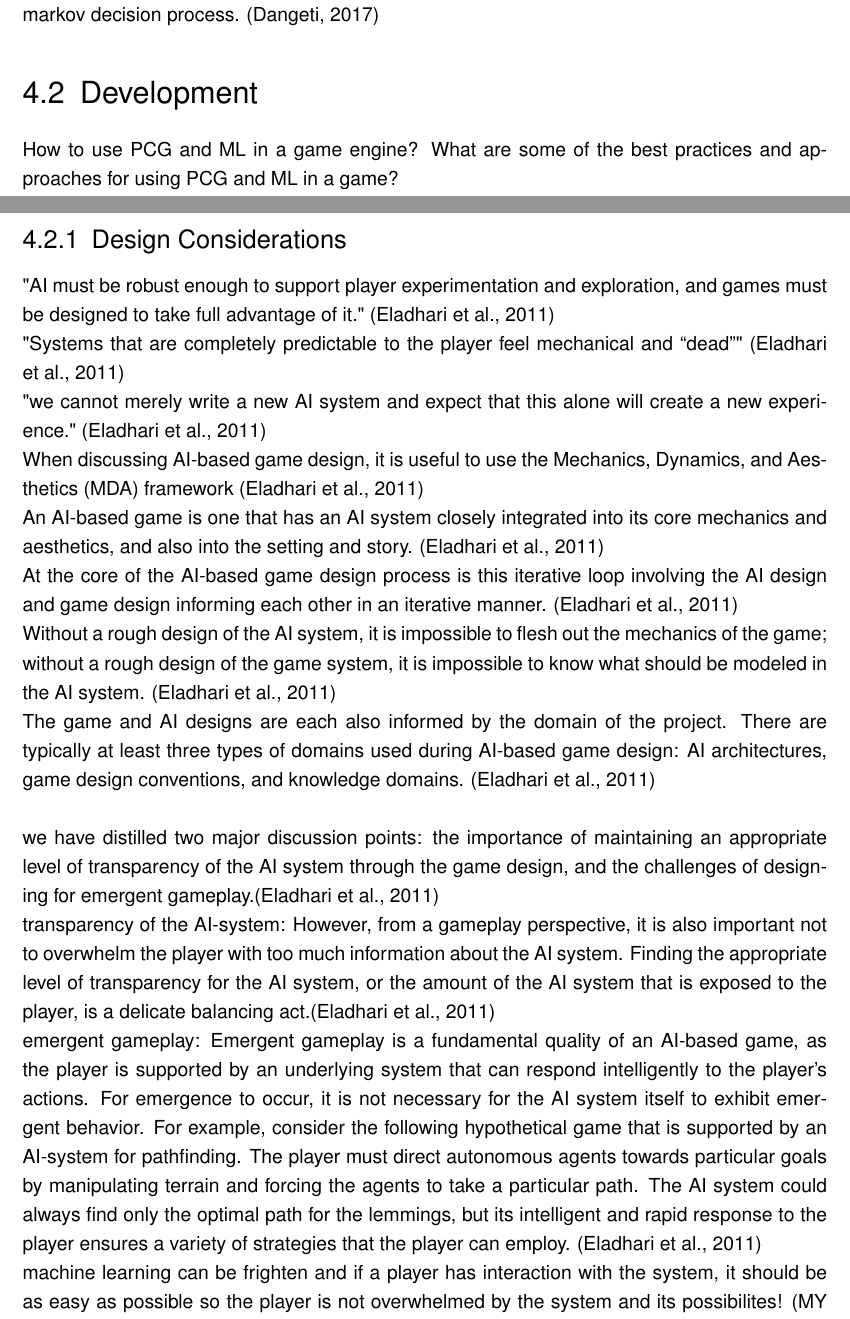
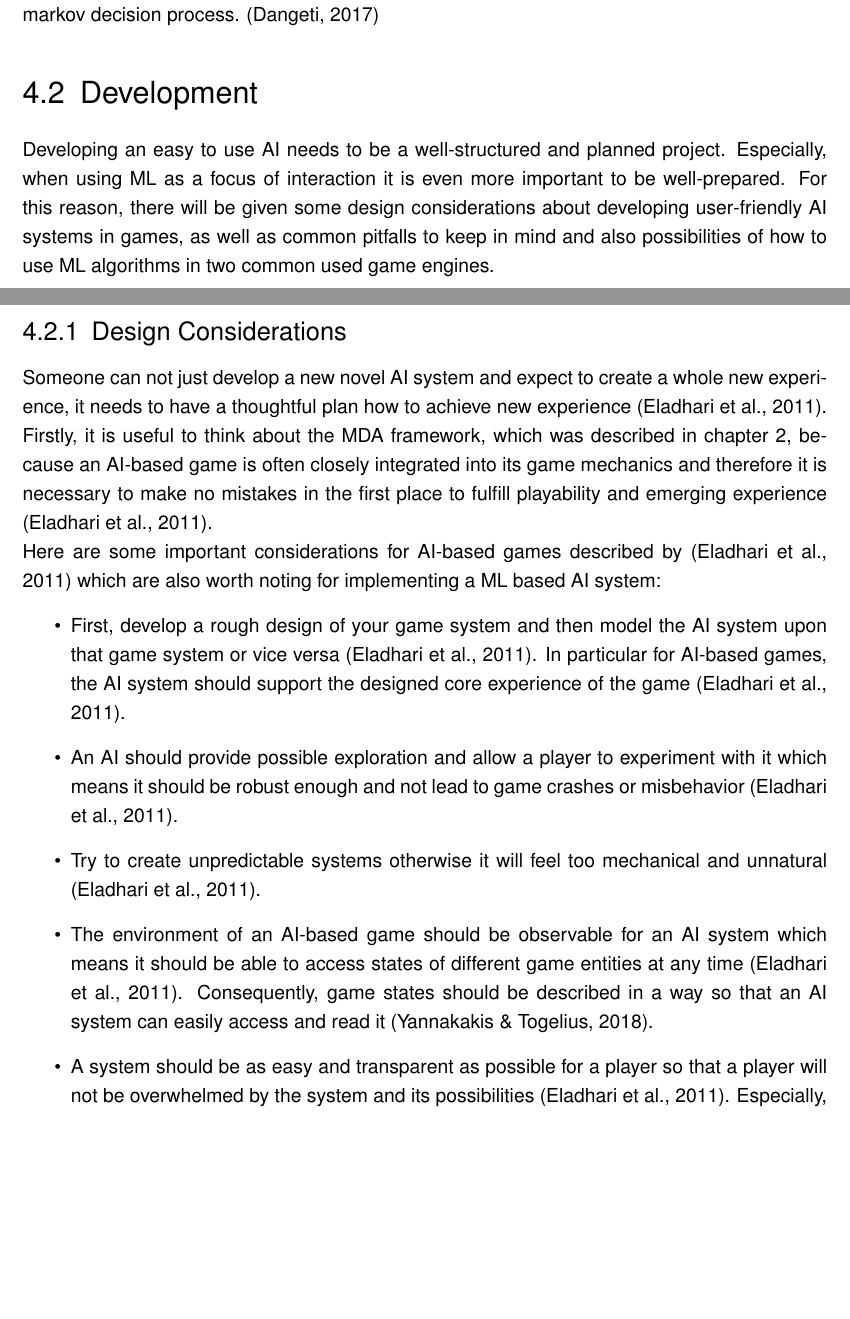
Before and after one commit to bernhardrieder/PCGML-Game-Mechanics, a LaTeX thesis (LaTeX/thesis.tex): two parts of pages 30 and 31 of 49, joined at a grey line, cut so that both start at the same text, the shorter picture padded with empty space. Compiled offline with pdfLaTeX; an older LaTeX class or package is replaced by its successor.

Commit message:
finished design considerations for ML

```diff
--- a/LaTeX/thesis.tex
+++ b/LaTeX/thesis.tex
@@ -494,24 +494,16 @@ pro: compared to other supervised learning approaches is their capacity to appro
 \end{comment}
 
 \section{Development}
-How to use PCG and ML in a game engine? What are some of the best practices and approaches for using PCG and ML in a game?
+Developing an easy to use AI needs to be a well-structured and planned project. Especially, when using ML as a focus of interaction it is even more important to be well-prepared. For this reason, there will be given some design considerations about developing user-friendly AI systems in games, as well as common pitfalls to keep in mind and also possibilities of how to use ML algorithms in two common used game engines.
 
 \subsection{Design Considerations}
-"AI must be robust enough to support player experimentation and exploration, and games must be designed to take full advantage of it." \cite{ai::gameDesign}\\
-"Systems that are completely predictable to the player feel mechanical and “dead”" \cite{ai::gameDesign}\\
-"we cannot merely write a new AI system and expect that this alone will create a new experience." \cite{ai::gameDesign}\\
-When discussing AI-based game design, it is useful to use the Mechanics, Dynamics, and Aesthetics (MDA) framework \cite{ai::gameDesign}\\
-An AI-based game is one that has an AI system closely integrated into its core mechanics and aesthetics, and also into the setting and story. \cite{ai::gameDesign}\\
-At the core of the AI-based game design process is this iterative loop involving the AI design and game design informing each other in an iterative manner. \cite{ai::gameDesign}\\
-Without a rough design of the AI system, it is impossible to flesh out the mechanics of the game; without a rough design of the game system, it is impossible to know what should be modeled in the AI system. \cite{ai::gameDesign}\\
-The game and AI designs are each also informed by the domain of the project. There are typically at least three types of domains used during AI-based game design: AI architectures, game design conventions, and knowledge domains. \cite{ai::gameDesign}\\
-\\
-we have distilled two major discussion points: the importance of maintaining an appropriate level of transparency of the AI system through the game design, and the challenges of designing for emergent gameplay.\cite{ai::gameDesign}\\
-transparency of the AI-system: However, from a gameplay perspective, it is also important not to overwhelm the player with too much information about the AI system. Finding the appropriate level of transparency for the AI system, or the amount of the AI system that is exposed to the player, is a delicate balancing act.\cite{ai::gameDesign}\\
-emergent gameplay: Emergent gameplay is a fundamental quality of an AI-based game, as the player is supported by an underlying system that can respond intelligently to the player’s actions. For emergence to occur, it is not necessary for the AI system itself to exhibit emergent behavior. For example, consider the following hypothetical game that is supported by an AI-system for pathfinding. The player must direct autonomous agents towards particular goals by manipulating terrain and forcing the agents to take a particular path. The AI system could always find only the optimal path for the lemmings, but its intelligent and rapid response to the player ensures a variety of strategies that the player can employ. \cite{ai::gameDesign}\\
-machine learning can be frighten and if a player has interaction with the system, it should be as easy as possible so the player is not overwhelmed by the system and its possibilites! (MY WORDS)\\
-\\
-AI algorithm design: \cite{ai::book}
+Someone can not just develop a new novel AI system and expect to create a whole new experience, it needs to have a thoughtful plan how to achieve new experience \cite{ai::gameDesign}. Firstly, it is useful to think about the MDA framework, which was described in chapter \ref{gameMechanicsChapter}, because an AI-based game is often closely integrated into its game mechanics and therefore it is necessary to make no mistakes in the first place to fulfill playability and emerging experience \cite{ai::gameDesign}. \\
+Here are some important considerations for AI-based games described by \cite{ai::gameDesign} which are also worth noting for implementing a ML based AI system:
 \begin{itemize}
-	\item Representation of Game State: Depending on the AI system it is crucial that game states are described in a way so that the system can easily e.g. read and observe it.
+	\item First, develop a rough design of your game system and then model the AI system upon that game system or vice versa \cite{ai::gameDesign}. In particular for AI-based games, the AI system should support the designed core experience of the game \cite{ai::gameDesign}.
+	\item An AI should provide possible exploration and allow a player to experiment with it which means it should be robust enough and not lead to game crashes or misbehavior \cite{ai::gameDesign}.
+	\item Try to create unpredictable systems otherwise it will feel too mechanical and unnatural \cite{ai::gameDesign}.
+	\item The environment of an AI-based game should be observable for an AI system which means it should be able to access states of different game entities at any time \cite{ai::gameDesign}. Consequently, game states should be described in a way so that an AI system can easily access and read it \cite{ai::book}.
+	\item A system should be as easy and transparent as possible for a player so that a player will not be overwhelmed by the system and its possibilities \cite{ai::gameDesign}. Especially, because an interactive ML system as an AI system in the game could be a confusing thing for a player if it, e.g. exposes too much information \cite{ai::gameDesign}. This is of particular importance when using \ac{RL} as the backbone AI agent algorithm.
+	\item Provide ways for an emergent gameplay with the help of the AI system with, e.g. possible strategies which can be applied to the system \cite{ai::gameDesign}.
 \end{itemize}
```
Also changed, not shown: LaTeX/thesis.tex (7 more changed lines).
